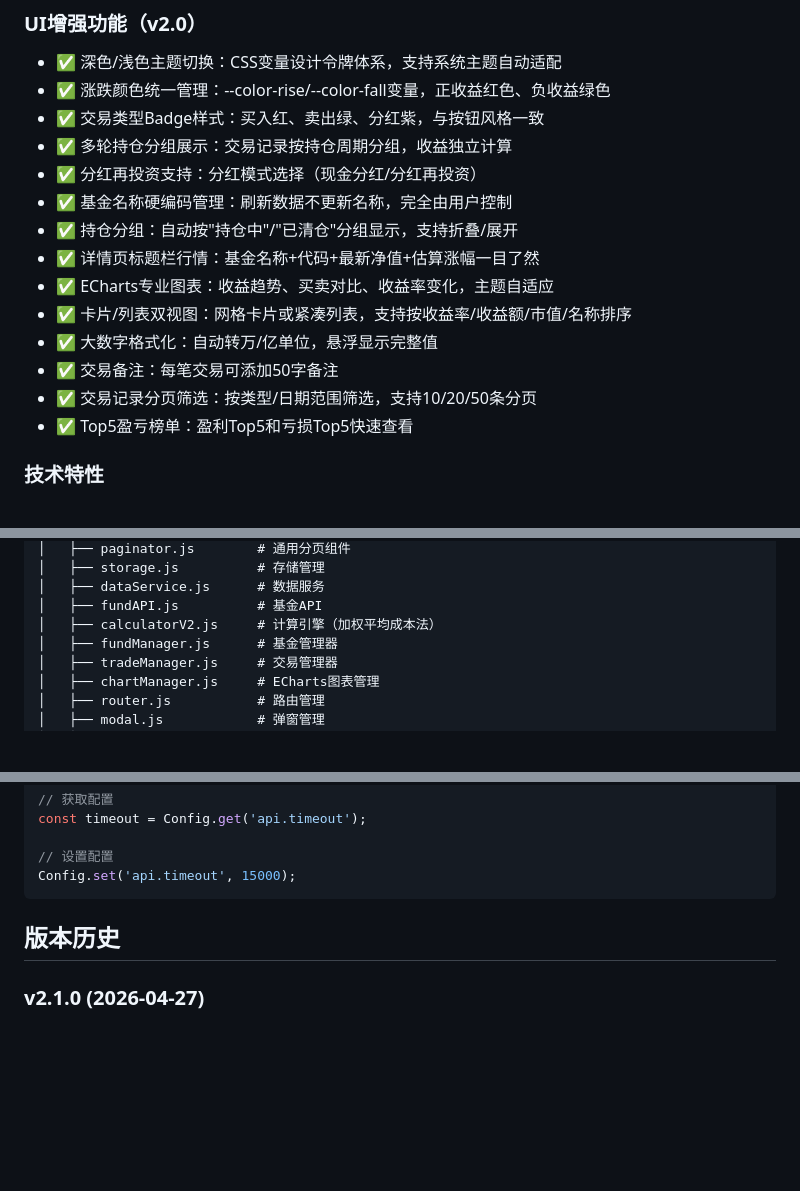
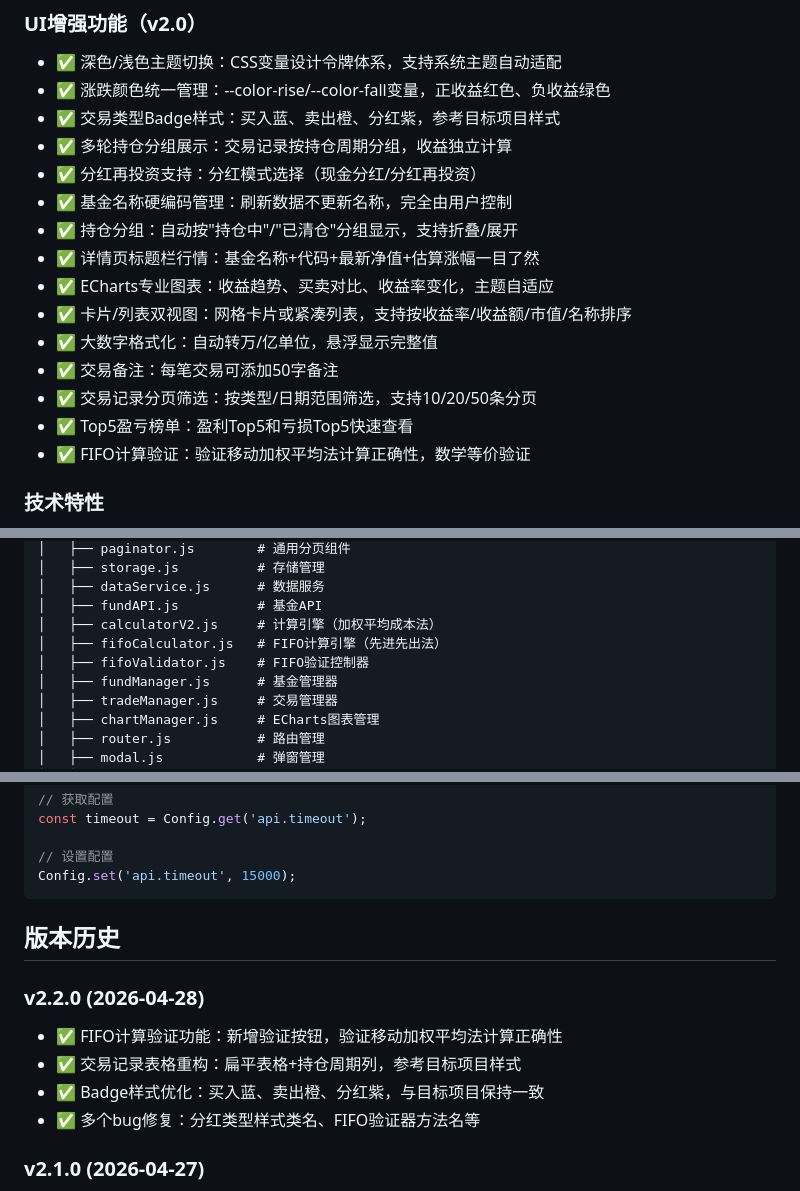
Before and after one commit to DemonFourth/changwaijijinshoyi, a Markdown page: README.md, 3 parts joined by grey strips. Rendered like a GitHub page; blank space fills up the shorter version.

```diff
--- a/README.md
+++ b/README.md
@@ -18,7 +18,7 @@
 ### UI增强功能（v2.0）
 - ✅ 深色/浅色主题切换：CSS变量设计令牌体系，支持系统主题自动适配
 - ✅ 涨跌颜色统一管理：--color-rise/--color-fall变量，正收益红色、负收益绿色
-- ✅ 交易类型Badge样式：买入红、卖出绿、分红紫，与按钮风格一致
+- ✅ 交易类型Badge样式：买入蓝、卖出橙、分红紫，参考目标项目样式
 - ✅ 多轮持仓分组展示：交易记录按持仓周期分组，收益独立计算
 - ✅ 分红再投资支持：分红模式选择（现金分红/分红再投资）
 - ✅ 基金名称硬编码管理：刷新数据不更新名称，完全由用户控制
@@ -30,6 +30,7 @@
 - ✅ 交易备注：每笔交易可添加50字备注
 - ✅ 交易记录分页筛选：按类型/日期范围筛选，支持10/20/50条分页
 - ✅ Top5盈亏榜单：盈利Top5和亏损Top5快速查看
+- ✅ FIFO计算验证：验证移动加权平均法计算正确性，数学等价验证
 
 ### 技术特性
 - 🎯 纯前端实现，无需后端服务
@@ -90,6 +91,8 @@ jijinshouyi/
 │   ├── dataService.js      # 数据服务
 │   ├── fundAPI.js          # 基金API
 │   ├── calculatorV2.js     # 计算引擎（加权平均成本法）
+│   ├── fifoCalculator.js   # FIFO计算引擎（先进先出法）
+│   ├── fifoValidator.js    # FIFO验证控制器
 │   ├── fundManager.js      # 基金管理器
 │   ├── tradeManager.js     # 交易管理器
 │   ├── chartManager.js     # ECharts图表管理
@@ -291,6 +294,12 @@ Config.set('api.timeout', 15000);
 
 ## 版本历史
 
+### v2.2.0 (2026-04-28)
+- ✅ FIFO计算验证功能：新增验证按钮，验证移动加权平均法计算正确性
+- ✅ 交易记录表格重构：扁平表格+持仓周期列，参考目标项目样式
+- ✅ Badge样式优化：买入蓝、卖出橙、分红紫，与目标项目保持一致
+- ✅ 多个bug修复：分红类型样式类名、FIFO验证器方法名等
+
 ### v2.1.0 (2026-04-27)
 - ✅ 涨跌颜色统一管理：CSS变量--color-rise/--color-fall应用于所有收益显示
 - ✅ 交易类型Badge样式优化：买入红、卖出绿、分红紫，与编辑按钮风格一致
```
Also changed, not shown: docs/DEVELOPMENT_STANDARDS.md (+11 -0 lines).
